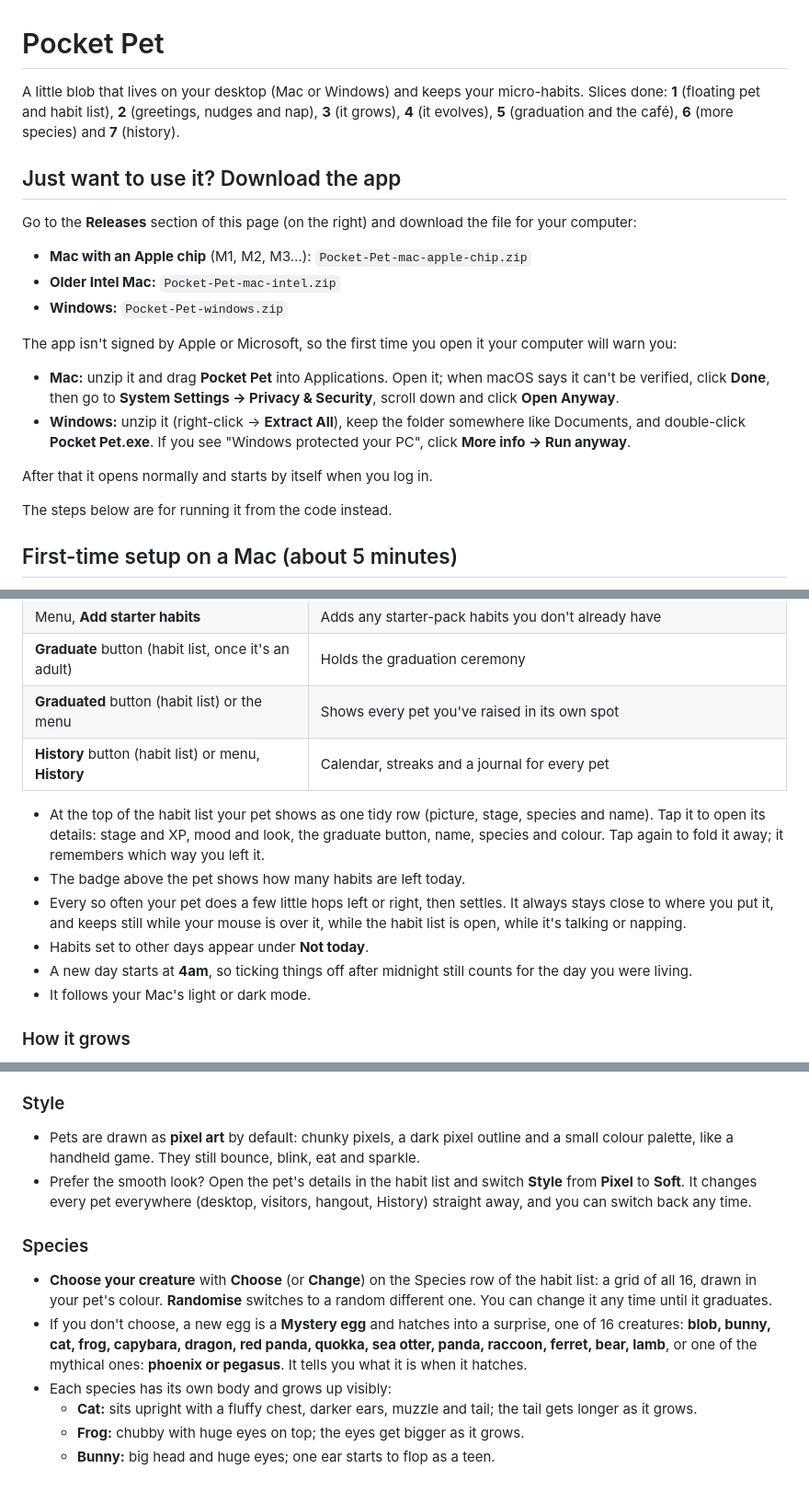
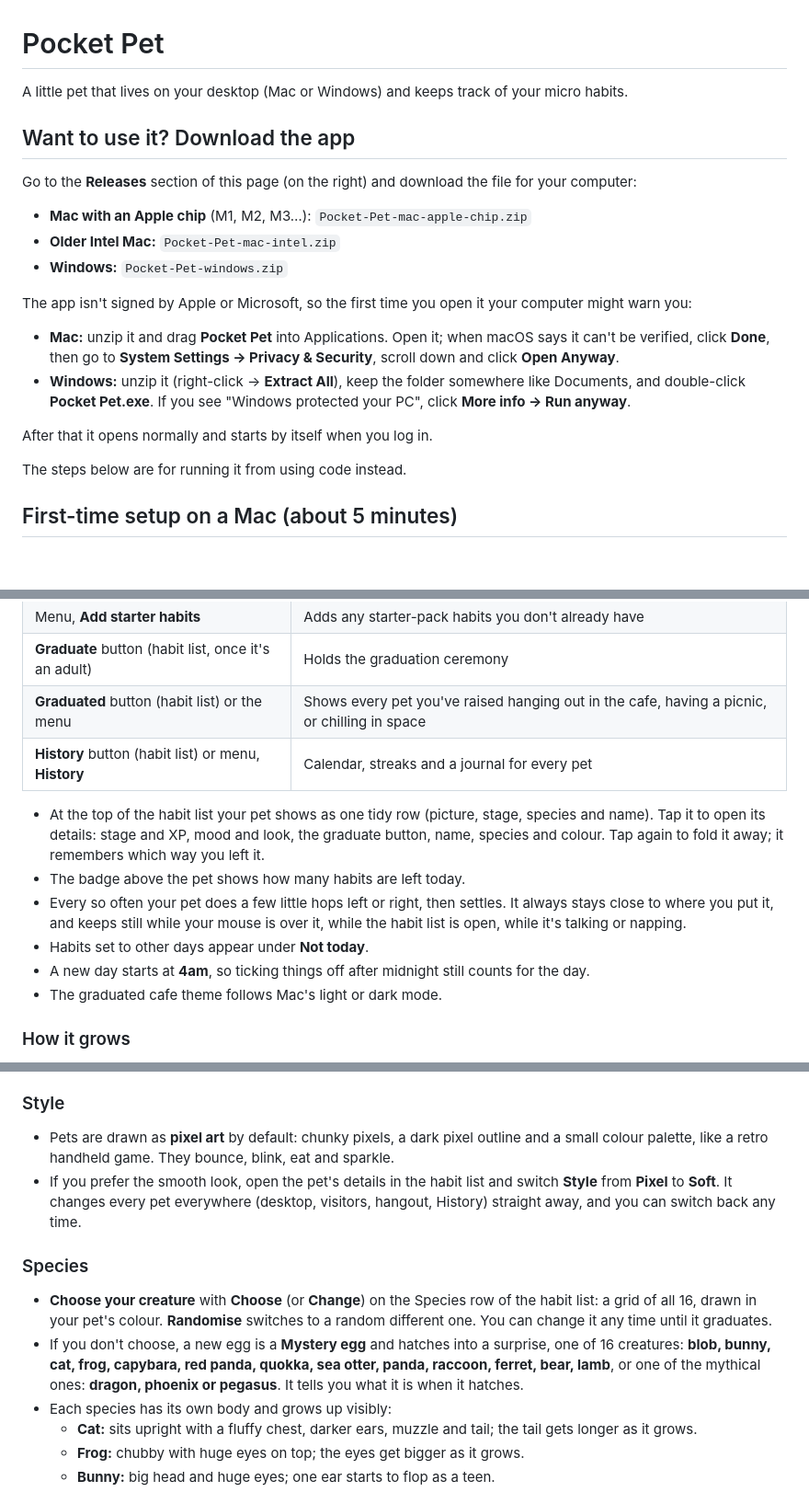
Before and after one commit to jydubbs/desktop-pocket-pet, a Markdown page: README.md, 3 parts joined by grey strips. Shown at 92% size. GitHub-like rendering; blank space fills up the shorter version.

```diff
--- a/README.md
+++ b/README.md
@@ -1,9 +1,8 @@
 # Pocket Pet
 
-A little blob that lives on your desktop (Mac or Windows) and keeps your micro-habits.
-Slices done: **1** (floating pet and habit list), **2** (greetings, nudges and nap), **3** (it grows), **4** (it evolves), **5** (graduation and the café), **6** (more species) and **7** (history).
+A little pet that lives on your desktop (Mac or Windows) and keeps track of your micro habits.
 
-## Just want to use it? Download the app
+## Want to use it? Download the app
 
 Go to the **Releases** section of this page (on the right) and download the file for your computer:
 
@@ -11,14 +10,14 @@ Go to the **Releases** section of this page (on the right) and download the file
 - **Older Intel Mac:** `Pocket-Pet-mac-intel.zip`
 - **Windows:** `Pocket-Pet-windows.zip`
 
-The app isn't signed by Apple or Microsoft, so the first time you open it your computer will warn you:
+The app isn't signed by Apple or Microsoft, so the first time you open it your computer might warn you:
 
 - **Mac:** unzip it and drag **Pocket Pet** into Applications. Open it; when macOS says it can't be verified, click **Done**, then go to **System Settings → Privacy & Security**, scroll down and click **Open Anyway**.
 - **Windows:** unzip it (right-click → **Extract All**), keep the folder somewhere like Documents, and double-click **Pocket Pet.exe**. If you see "Windows protected your PC", click **More info → Run anyway**.
 
 After that it opens normally and starts by itself when you log in.
 
-The steps below are for running it from the code instead.
+The steps below are for running it from using code instead.
 
 ## First-time setup on a Mac (about 5 minutes)
 
@@ -77,15 +76,15 @@ The blob appears in the bottom-right corner, just above the taskbar. Everything
 | Menu, **Change your name…** | Changes the name your pet calls you (also under **It calls you** in the pet's details) |
 | Menu, **Add starter habits** | Adds any starter-pack habits you don't already have |
 | **Graduate** button (habit list, once it's an adult) | Holds the graduation ceremony |
-| **Graduated** button (habit list) or the menu | Shows every pet you've raised in its own spot |
+| **Graduated** button (habit list) or the menu | Shows every pet you've raised hanging out in the cafe, having a picnic, or chilling in space |
 | **History** button (habit list) or menu, **History** | Calendar, streaks and a journal for every pet |
 
 - At the top of the habit list your pet shows as one tidy row (picture, stage, species and name). Tap it to open its details: stage and XP, mood and look, the graduate button, name, species and colour. Tap again to fold it away; it remembers which way you left it.
 - The badge above the pet shows how many habits are left today.
 - Every so often your pet does a few little hops left or right, then settles. It always stays close to where you put it, and keeps still while your mouse is over it, while the habit list is open, while it's talking or napping.
 - Habits set to other days appear under **Not today**.
-- A new day starts at **4am**, so ticking things off after midnight still counts for the day you were living.
-- It follows your Mac's light or dark mode.
+- A new day starts at **4am**, so ticking things off after midnight still counts for the day.
+- The graduated cafe theme follows Mac's light or dark mode.
 
 ### How it grows
 
@@ -100,13 +99,13 @@ The blob appears in the bottom-right corner, just above the taskbar. Everything
 
 ### Style
 
-- Pets are drawn as **pixel art** by default: chunky pixels, a dark pixel outline and a small colour palette, like a handheld game. They still bounce, blink, eat and sparkle.
-- Prefer the smooth look? Open the pet's details in the habit list and switch **Style** from **Pixel** to **Soft**. It changes every pet everywhere (desktop, visitors, hangout, History) straight away, and you can switch back any time.
+- Pets are drawn as **pixel art** by default: chunky pixels, a dark pixel outline and a small colour palette, like a retro handheld game. They bounce, blink, eat and sparkle.
+- If you prefer the smooth look, open the pet's details in the habit list and switch **Style** from **Pixel** to **Soft**. It changes every pet everywhere (desktop, visitors, hangout, History) straight away, and you can switch back any time.
 
 ### Species
 
 - **Choose your creature** with **Choose** (or **Change**) on the Species row of the habit list: a grid of all 16, drawn in your pet's colour. **Randomise** switches to a random different one. You can change it any time until it graduates.
-- If you don't choose, a new egg is a **Mystery egg** and hatches into a surprise, one of 16 creatures: **blob, bunny, cat, frog, capybara, dragon, red panda, quokka, sea otter, panda, raccoon, ferret, bear, lamb**, or one of the mythical ones: **phoenix or pegasus**. It tells you what it is when it hatches.
+- If you don't choose, a new egg is a **Mystery egg** and hatches into a surprise, one of 16 creatures: **blob, bunny, cat, frog, capybara, red panda, quokka, sea otter, panda, raccoon, ferret, bear, lamb**, or one of the mythical ones: **dragon, phoenix or pegasus**. It tells you what it is when it hatches.
 - Each species has its own body and grows up visibly:
   - **Cat:** sits upright with a fluffy chest, darker ears, muzzle and tail; the tail gets longer as it grows.
   - **Frog:** chubby with huge eyes on top; the eyes get bigger as it grows.
```
Also changed, not shown: other parts of README.md (+8 -6 lines).
